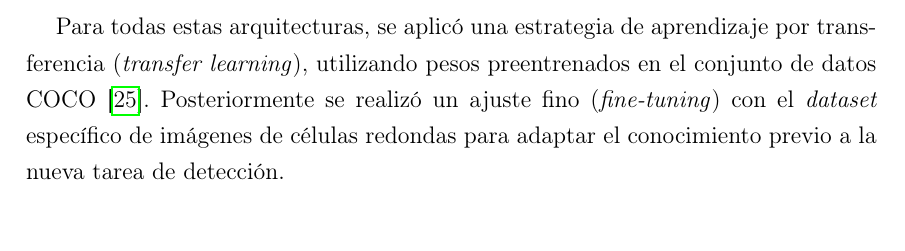
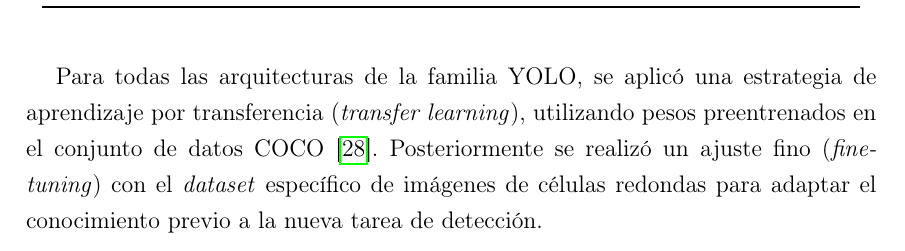
Before and after one commit to AigarciabFabero/TFM, a LaTeX thesis (05.MemoriaFinalTrabajo/Plantilla_TFM_MURIA/Principal.tex): part of page 38 of 100 before the commit and part of page 45 of 100 after it, cut at the place of the change. Compiled offline with pdfLaTeX.

Commit message:
[Latex] Versión Alpha

```diff
--- a/05.MemoriaFinalTrabajo/Plantilla_TFM_MURIA/Principal.tex
+++ b/05.MemoriaFinalTrabajo/Plantilla_TFM_MURIA/Principal.tex
@@ -1074,10 +1074,6 @@ se recoge en la \autoref{sec:Arquitecturas}.
 Cabe destacar que, para cada versión, se entrenan los modelos ligeros (s) a excepción de la última versión YOLOv12 que se prueba con una versión más robusta (l)
 para evaluar el impacto del tamaño del modelo en las diferentes métricas (\autoref{sec:Métricas}) y velocidad de inferencia.
 
-Para todas estas arquitecturas, se aplicó una estrategia de aprendizaje por transferencia (\textit{transfer learning}), utilizando pesos preentrenados en el conjunto de datos COCO \cite{COCO}.
-Posteriormente se realizó un ajuste fino (\textit{fine-tuning}) con el \textit{dataset} específico de imágenes de células redondas para adaptar el conocimiento previo
-a la nueva tarea de detección.
-
 \section{Modelo \textit{ensemble}}
 \label{Modelo ensemble}
 
@@ -1382,6 +1378,10 @@ YOLOv12l  & 0,00019 & 0,00196 & 0,85495 & 0,00029 & SGD \\
 \bottomrule
 \end{tabular}
 \end{table}
+
+Para todas las arquitecturas de la familia YOLO, se aplicó una estrategia de aprendizaje por transferencia (\textit{transfer learning}), utilizando pesos preentrenados en el conjunto de datos COCO \cite{COCO}.
+Posteriormente se realizó un ajuste fino (\textit{fine-tuning}) con el \textit{dataset} específico de imágenes de células redondas para adaptar el conocimiento previo
+a la nueva tarea de detección.
 
 Para mejorar la capacidad de generalización de los modelos y prevenir el sobreajuste, se aplicaron técnicas de aumento de datos (\textit{data augmentation})
 durante el entrenamiento. Los hiperparámetros utilizados se muestran en la \autoref{tab:Hiperparámetros de data augmentation}. Los parámetros de calentamiento
```
